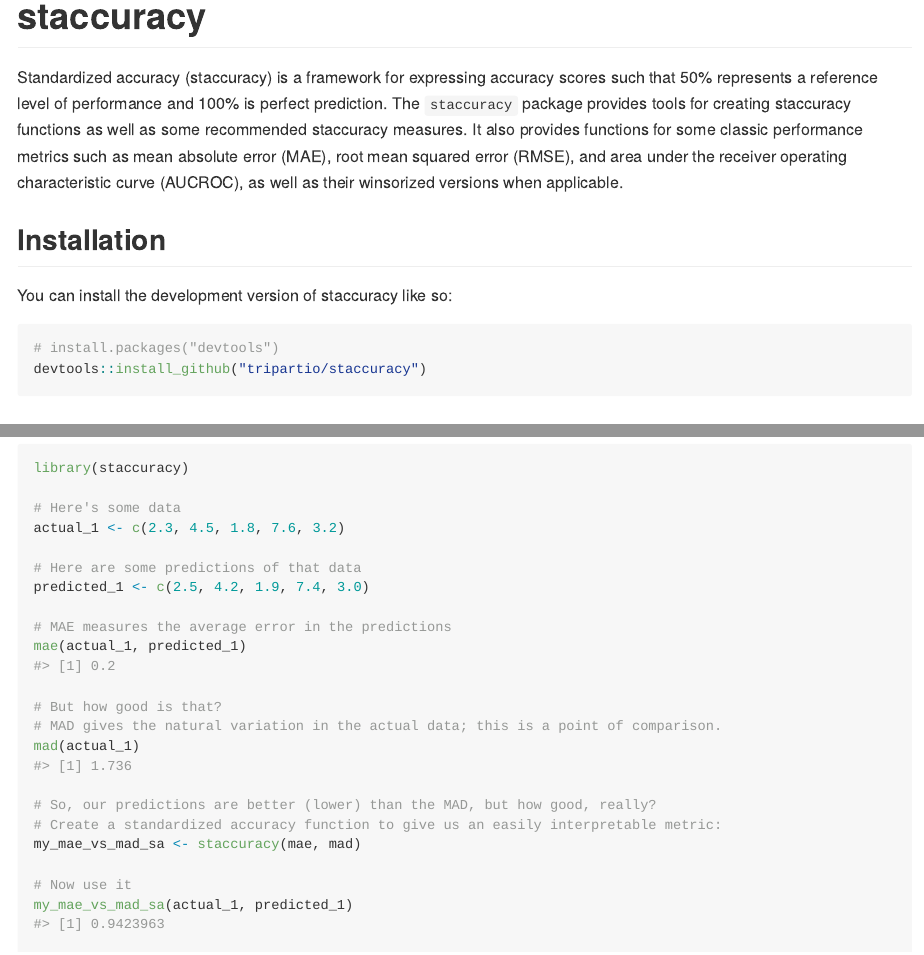
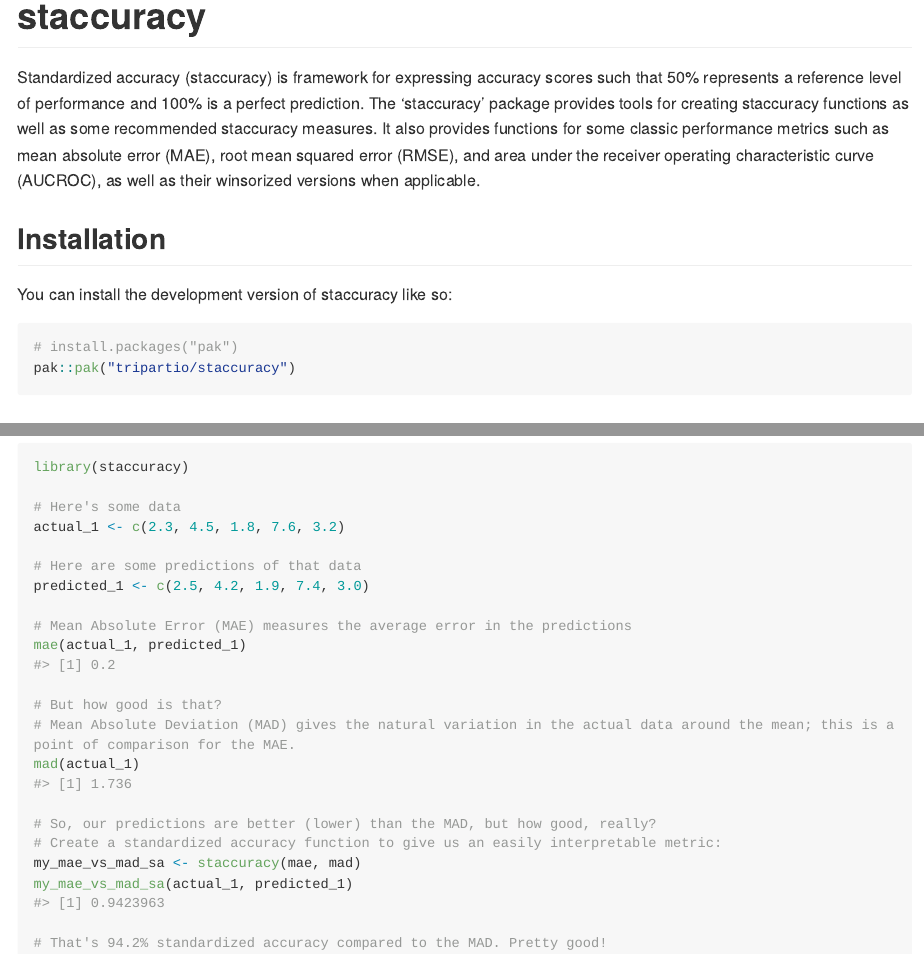
Before and after one commit to tripartio/staccuracy, an R Markdown document (README.Rmd): the page in a window 1100 px wide, from its top, and a second part further down, joined at a grey line. Rendered offline with R 4.5, knitr and Pandoc, with nearby package versions; long lines of code are wrapped; badge pictures from the web are left out.

Commit message:
Updates for 0.2.0 CRAN submission

````diff
--- a/README.Rmd
+++ b/README.Rmd
@@ -21,15 +21,15 @@ knitr::opts_chunk$set(
 [![R-CMD-check](https://github.com/tripartio/staccuracy/actions/workflows/R-CMD-check.yaml/badge.svg)](https://github.com/tripartio/staccuracy/actions/workflows/R-CMD-check.yaml)
 <!-- badges: end -->
 
-Standardized accuracy (staccuracy) is a framework for expressing accuracy scores such that 50% represents a reference level of performance and 100% is perfect prediction. The `staccuracy` package provides tools for creating staccuracy functions as well as some recommended staccuracy measures. It also provides functions for some classic performance metrics such as mean absolute error (MAE), root mean squared error (RMSE), and area under the receiver operating characteristic curve (AUCROC), as well as their winsorized versions when applicable.
+Standardized accuracy (staccuracy) is framework for expressing accuracy scores such that 50% represents a reference level of performance and 100% is a perfect prediction. The 'staccuracy' package provides tools for creating staccuracy functions as well as some recommended staccuracy measures. It also provides functions for some classic performance metrics such as mean absolute error (MAE), root mean squared error (RMSE), and area under the receiver operating characteristic curve (AUCROC), as well as their winsorized versions when applicable.
 
 ## Installation
 
 You can install the development version of staccuracy like so:
 
 ``` r
-# install.packages("devtools")
-devtools::install_github("tripartio/staccuracy")
+# install.packages("pak")
+pak::pak("tripartio/staccuracy")
 ```
 
 ## Example
@@ -45,18 +45,16 @@ actual_1 <- c(2.3, 4.5, 1.8, 7.6, 3.2)
 # Here are some predictions of that data
 predicted_1 <- c(2.5, 4.2, 1.9, 7.4, 3.0)
 
-# MAE measures the average error in the predictions
+# Mean Absolute Error (MAE) measures the average error in the predictions
 mae(actual_1, predicted_1)
 
 # But how good is that?
-# MAD gives the natural variation in the actual data; this is a point of comparison.
+# Mean Absolute Deviation (MAD) gives the natural variation in the actual data around the mean; this is a point of comparison for the MAE.
 mad(actual_1)
 
 # So, our predictions are better (lower) than the MAD, but how good, really?
 # Create a standardized accuracy function to give us an easily interpretable metric:
 my_mae_vs_mad_sa <- staccuracy(mae, mad)
-
-# Now use it
 my_mae_vs_mad_sa(actual_1, predicted_1)
 
 # That's 94.2% standardized accuracy compared to the MAD. Pretty good!
````
Also changed, not shown: NEWS.md (+1 -1 lines), README.md, 2 other files.
